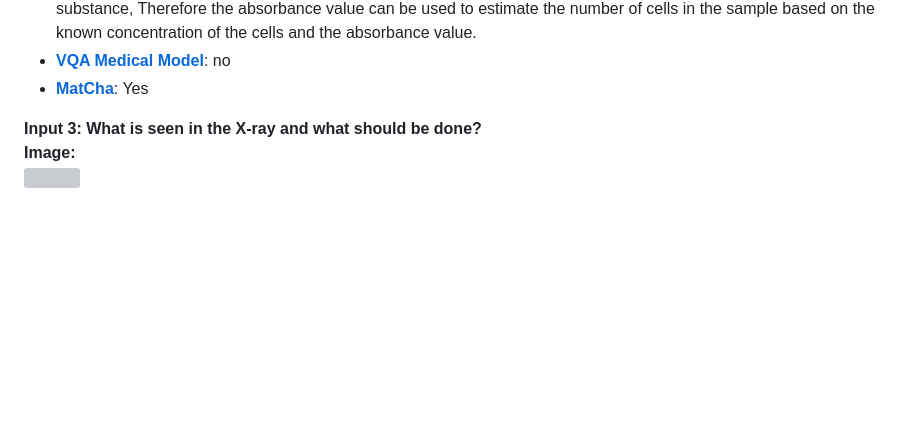
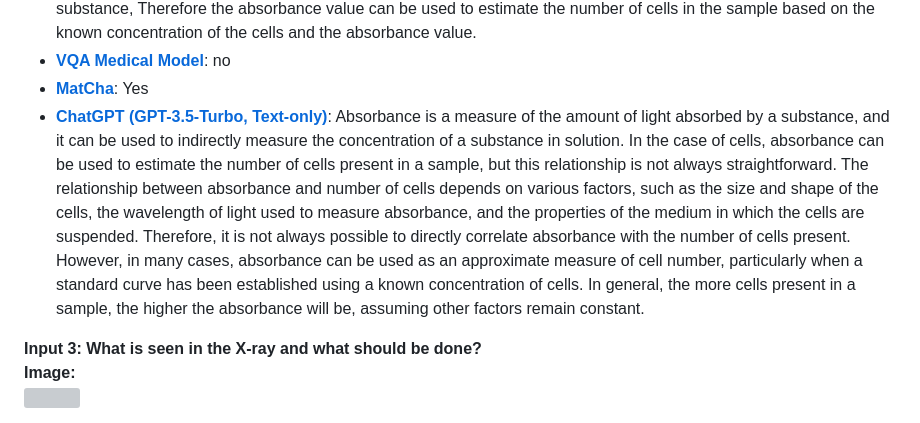
Before and after one commit to cambridgeltl/visual-med-alpaca, a Markdown page: README.md, the part around the change. Rendered like a GitHub page; blank space fills up the shorter version; grey boxes are pictures that could not be loaded.

```diff
--- a/README.md
+++ b/README.md
@@ -101,6 +101,7 @@ The Med-GIT model represents a [GIT](https://github.com/microsoft/GenerativeImag
 *   **Visual Med-Alpaca**: Yes, absorbance is related to the number of cells. Absorbance is a measure of the amount of light that is absorbed by a solution, and it is directly proportional to the concentration of the absorbing substance in the solution. ln this case the absorbance is being measured at a wavelength of 450 nm which is a common wavelength for measuring the absorbance of nucleic acids such as DNA or RNA. The absorbance value (D) can be calculated using the Beer-lambert law which states that the absorbance is proportional to the log of the concentration of the absorbing substance, Therefore the absorbance value can be used to estimate the number of cells in the sample based on the known concentration of the cells and the absorbance value.
 *   [**VQA Medical Model**](https://huggingface.co/spaces/BigData-KSU/VQA-in-Medical-Imagery): no
 *   [**MatCha**](https://huggingface.co/spaces/fl399/matcha_chartqa): Yes
+*   [**ChatGPT (GPT-3.5-Turbo, Text-only)**](https://chat.openai.com/chat): Absorbance is a measure of the amount of light absorbed by a substance, and it can be used to indirectly measure the concentration of a substance in solution. In the case of cells, absorbance can be used to estimate the number of cells present in a sample, but this relationship is not always straightforward. The relationship between absorbance and number of cells depends on various factors, such as the size and shape of the cells, the wavelength of light used to measure absorbance, and the properties of the medium in which the cells are suspended. Therefore, it is not always possible to directly correlate absorbance with the number of cells present. However, in many cases, absorbance can be used as an approximate measure of cell number, particularly when a standard curve has been established using a known concentration of cells. In general, the more cells present in a sample, the higher the absorbance will be, assuming other factors remain constant.
 
 
 **Input 3: What is seen in the X-ray and what should be done?**
```
